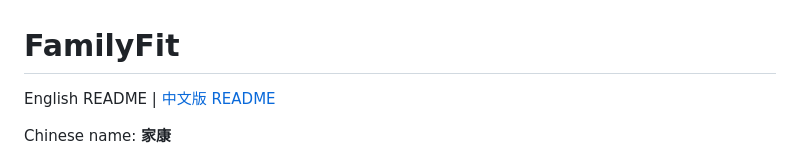
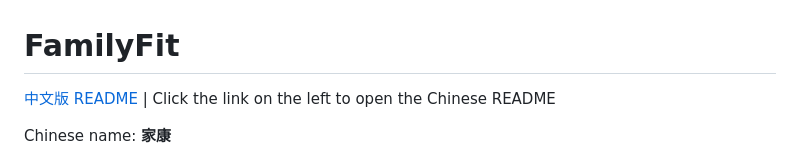
Before and after one commit to jacewang-ccc/family-fitness-miniapp, a Markdown page: README.md, the part around the change. Rendered like a GitHub page.

Commit message:
Update README language switch copy

```diff
--- a/README.md
+++ b/README.md
@@ -1,6 +1,6 @@
 # FamilyFit
 
-English README | [中文版 README](./README.zh-CN.md)
+[中文版 README](./README.zh-CN.md) | Click the link on the left to open the Chinese README
 
 Chinese name: **家康**
 
```
Also changed, not shown: README.zh-CN.md (+1 -1 lines).
